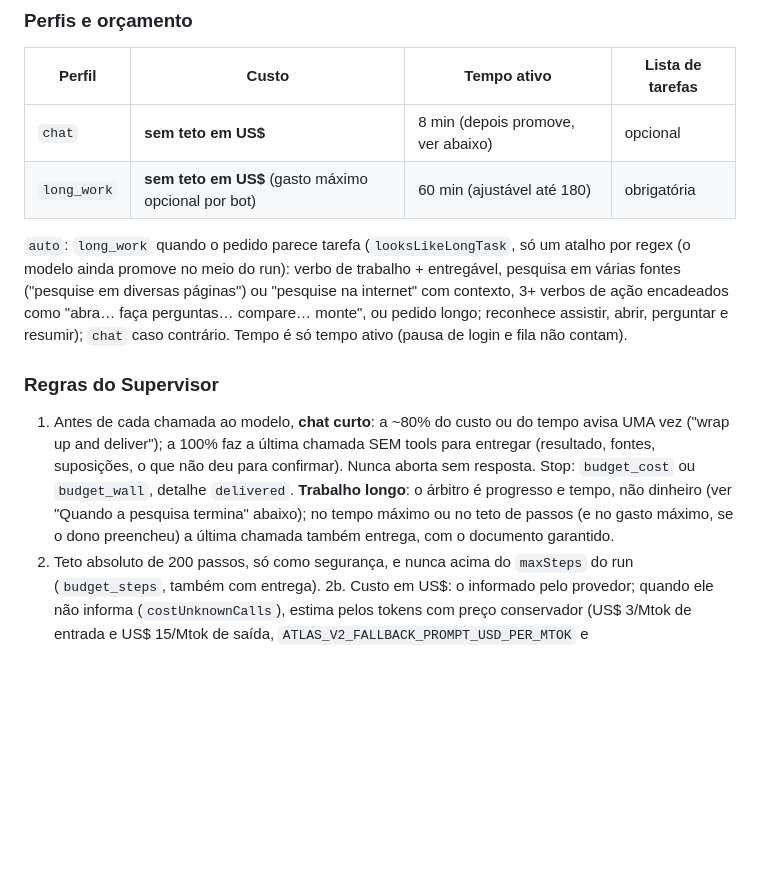
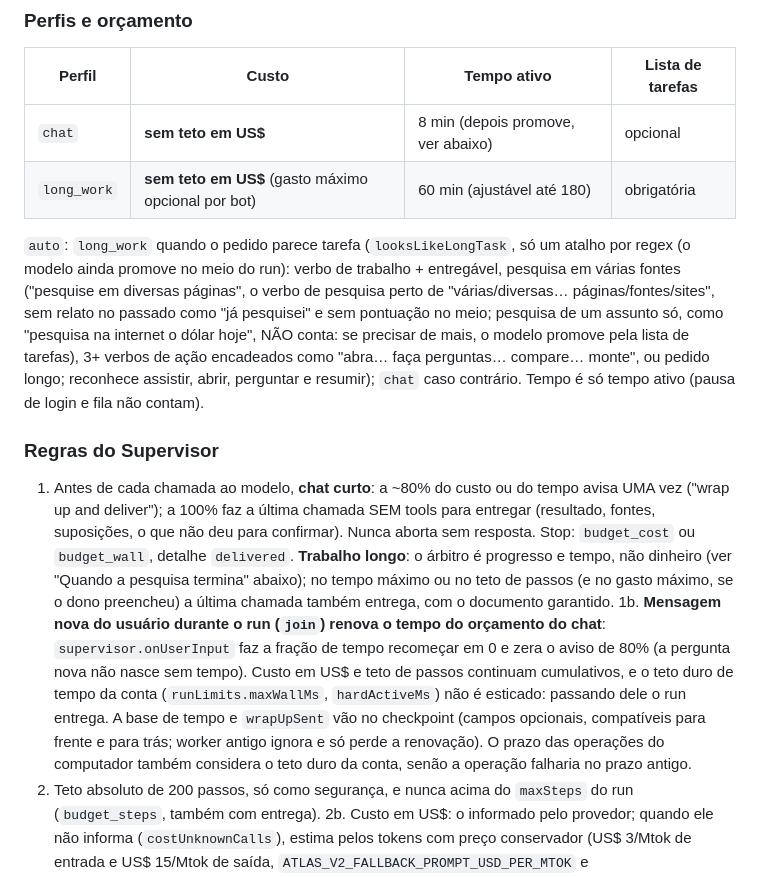
Before and after one commit to ali-ali18/Atlas, a Markdown page: docs/features/motor-v2.md, the part around one of its changes. Rendered like a GitHub page; blank space fills up the shorter version.

```diff
--- a/docs/features/motor-v2.md
+++ b/docs/features/motor-v2.md
@@ -56,10 +56,11 @@ O worker (`apps/worker/src/engine-choice.ts`) escolhe o motor no começo do run
 | `chat` | **sem teto em US$** | 8 min (depois promove, ver abaixo) | opcional |
 | `long_work` | **sem teto em US$** (gasto máximo opcional por bot) | 60 min (ajustável até 180) | obrigatória |
 
-`auto`: `long_work` quando o pedido parece tarefa (`looksLikeLongTask`, só um atalho por regex (o modelo ainda promove no meio do run): verbo de trabalho + entregável, pesquisa em várias fontes ("pesquise em diversas páginas") ou "pesquise na internet" com contexto, 3+ verbos de ação encadeados como "abra… faça perguntas… compare… monte", ou pedido longo; reconhece assistir, abrir, perguntar e resumir); `chat` caso contrário. Tempo é só tempo ativo (pausa de login e fila não contam).
+`auto`: `long_work` quando o pedido parece tarefa (`looksLikeLongTask`, só um atalho por regex (o modelo ainda promove no meio do run): verbo de trabalho + entregável, pesquisa em várias fontes ("pesquise em diversas páginas", o verbo de pesquisa perto de "várias/diversas… páginas/fontes/sites", sem relato no passado como "já pesquisei" e sem pontuação no meio; pesquisa de um assunto só, como "pesquisa na internet o dólar hoje", NÃO conta: se precisar de mais, o modelo promove pela lista de tarefas), 3+ verbos de ação encadeados como "abra… faça perguntas… compare… monte", ou pedido longo; reconhece assistir, abrir, perguntar e resumir); `chat` caso contrário. Tempo é só tempo ativo (pausa de login e fila não contam).
 
 ### Regras do Supervisor
 1. Antes de cada chamada ao modelo, **chat curto**: a ~80% do custo ou do tempo avisa UMA vez ("wrap up and deliver"); a 100% faz a última chamada SEM tools para entregar (resultado, fontes, suposições, o que não deu para confirmar). Nunca aborta sem resposta. Stop: `budget_cost` ou `budget_wall`, detalhe `delivered`. **Trabalho longo**: o árbitro é progresso e tempo, não dinheiro (ver "Quando a pesquisa termina" abaixo); no tempo máximo ou no teto de passos (e no gasto máximo, se o dono preencheu) a última chamada também entrega, com o documento garantido.
+1b. **Mensagem nova do usuário durante o run (`join`) renova o tempo do orçamento do chat**: `supervisor.onUserInput` faz a fração de tempo recomeçar em 0 e zera o aviso de 80% (a pergunta nova não nasce sem tempo). Custo em US$ e teto de passos continuam cumulativos, e o teto duro de tempo da conta (`runLimits.maxWallMs`, `hardActiveMs`) não é esticado: passando dele o run entrega. A base de tempo e `wrapUpSent` vão no checkpoint (campos opcionais, compatíveis para frente e para trás; worker antigo ignora e só perde a renovação). O prazo das operações do computador também considera o teto duro da conta, senão a operação falharia no prazo antigo.
 2. Teto absoluto de 200 passos, só como segurança, e nunca acima do `maxSteps` do run (`budget_steps`, também com entrega).
 2b. Custo em US$: o informado pelo provedor; quando ele não informa (`costUnknownCalls`), estima pelos tokens com preço conservador (US$ 3/Mtok de entrada e US$ 15/Mtok de saída, `ATLAS_V2_FALLBACK_PROMPT_USD_PER_MTOK` e `ATLAS_V2_FALLBACK_COMPLETION_USD_PER_MTOK`; não há tabela de preços por modelo no repositório). Numa retomada, só entra a estimativa dos tokens já gastos se nenhum custo foi informado.
 3. Mesma tool + mesmos args + mesmo resultado 3 vezes seguidas: nota ao modelo. Se repetir de novo depois da nota, encerra o laço com a entrega final (`loop_repeat`, detalhe `after_note`).
```
Also changed, not shown: other parts of docs/features/motor-v2.md (+1 -1 lines), CHANGELOG.md (+1 -0 lines).
